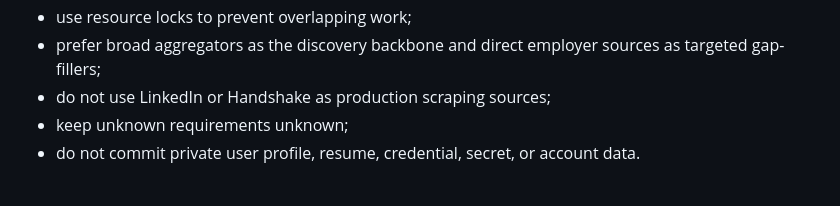
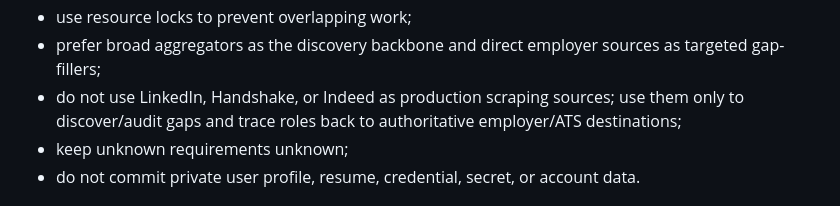
Before and after one commit to kaamilbadami/yartchives, a Markdown page: ROADMAP.md, the part around the change. GitHub-like rendering.

Commit message:
Align roadmap with Indeed discovery-only policy

```diff
--- a/ROADMAP.md
+++ b/ROADMAP.md
@@ -32,7 +32,7 @@ When implementation work is created:
 - preserve product invariants unless an issue explicitly changes them;
 - use resource locks to prevent overlapping work;
 - prefer broad aggregators as the discovery backbone and direct employer sources as targeted gap-fillers;
-- do not use LinkedIn or Handshake as production scraping sources;
+- do not use LinkedIn, Handshake, or Indeed as production scraping sources; use them only to discover/audit gaps and trace roles back to authoritative employer/ATS destinations;
 - keep unknown requirements unknown;
 - do not commit private user profile, resume, credential, secret, or account data.
 
```
